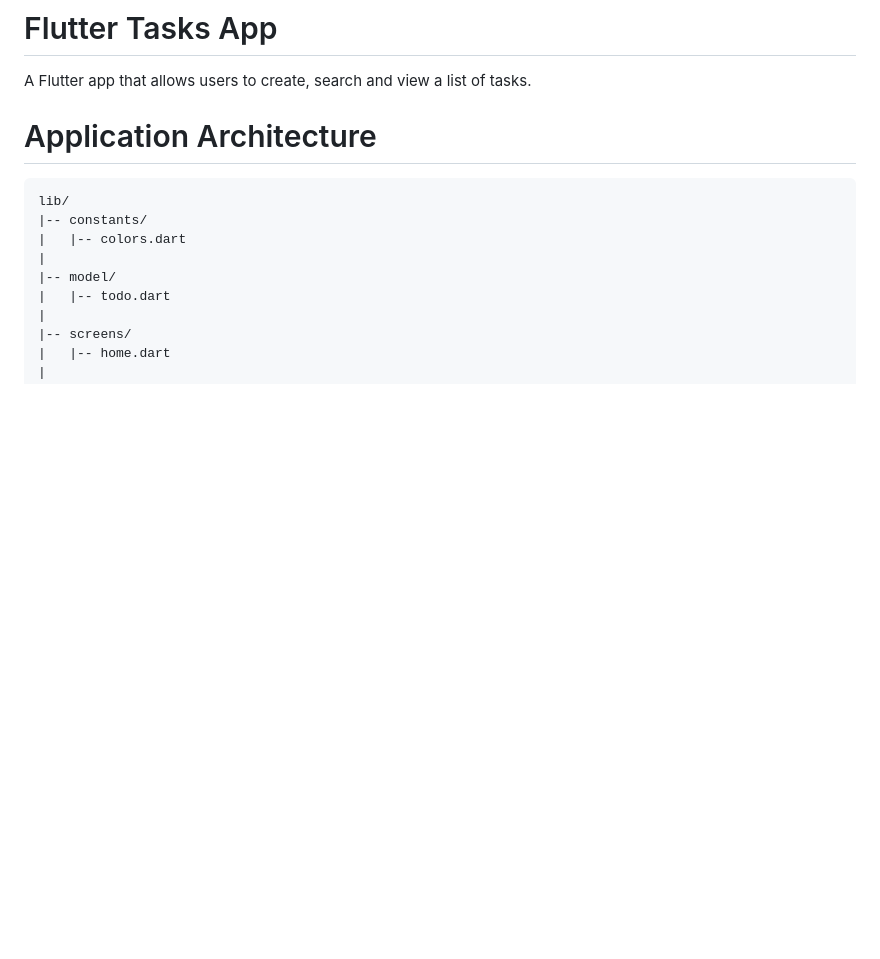
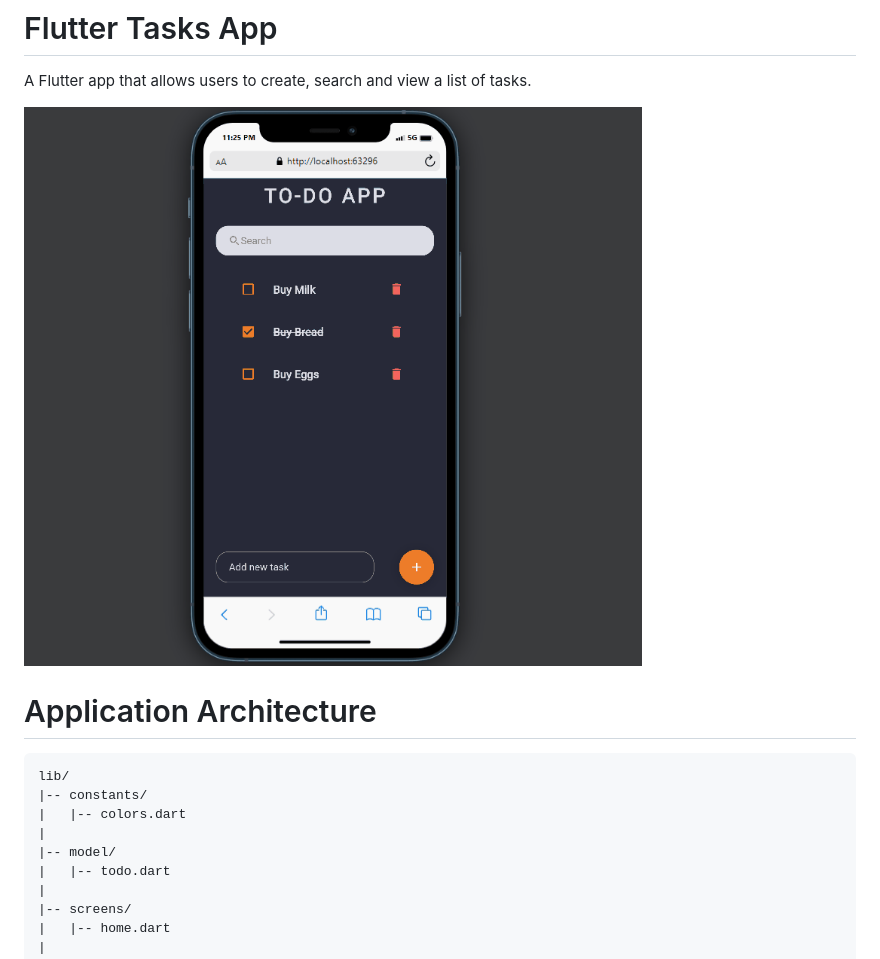
Before and after one commit to kamakshi-22/flutter-tasks-app, a Markdown page: README.md, the part around the change. GitHub-like rendering; pictures changed too: image/README/1678039036311.gif (added); blank space fills up the shorter version.

```diff
--- a/README.md
+++ b/README.md
@@ -1,6 +1,8 @@
 # Flutter Tasks App
 
 A Flutter app that allows users to create, search and view a list of tasks.
+
+![1678039036311](image/README/1678039036311.gif)
 
 
 # Application Architecture
```
